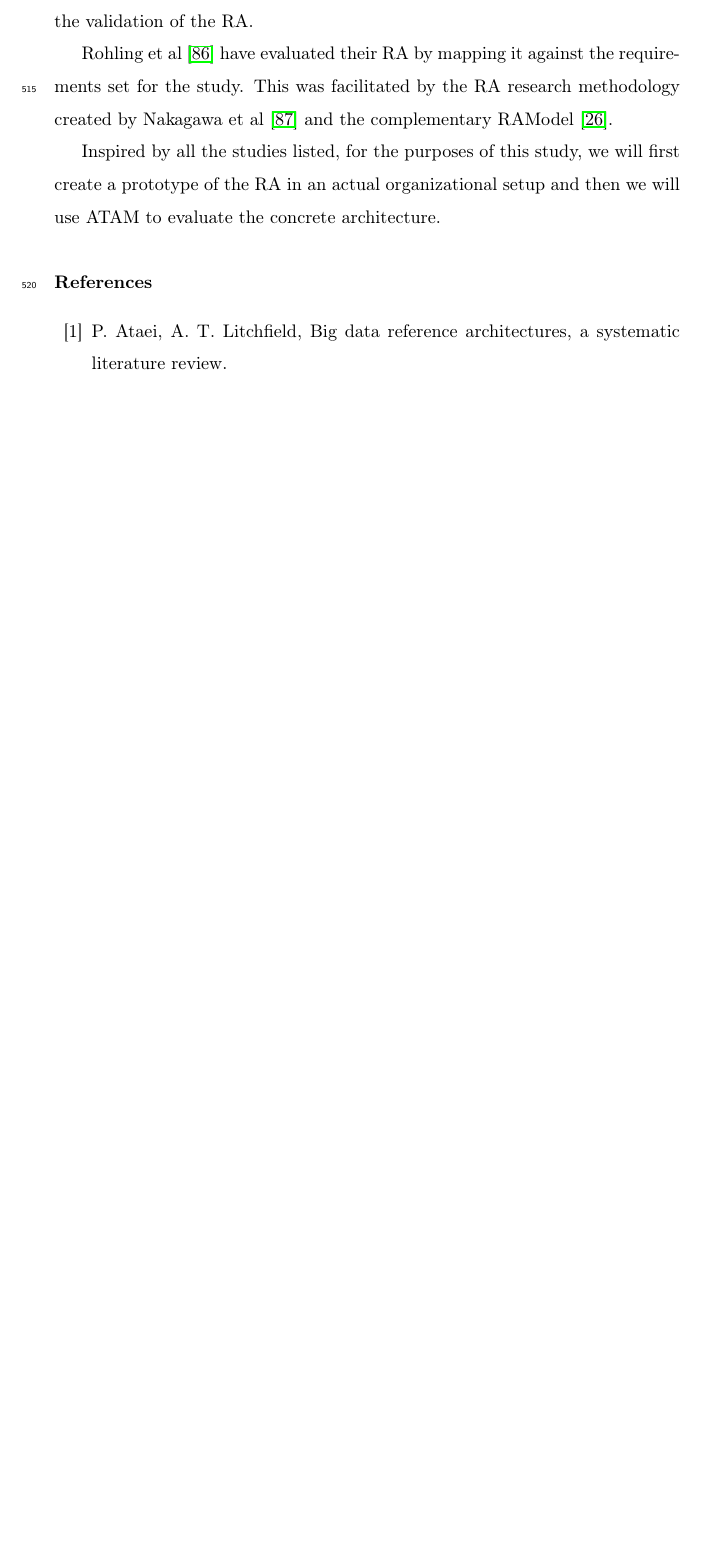
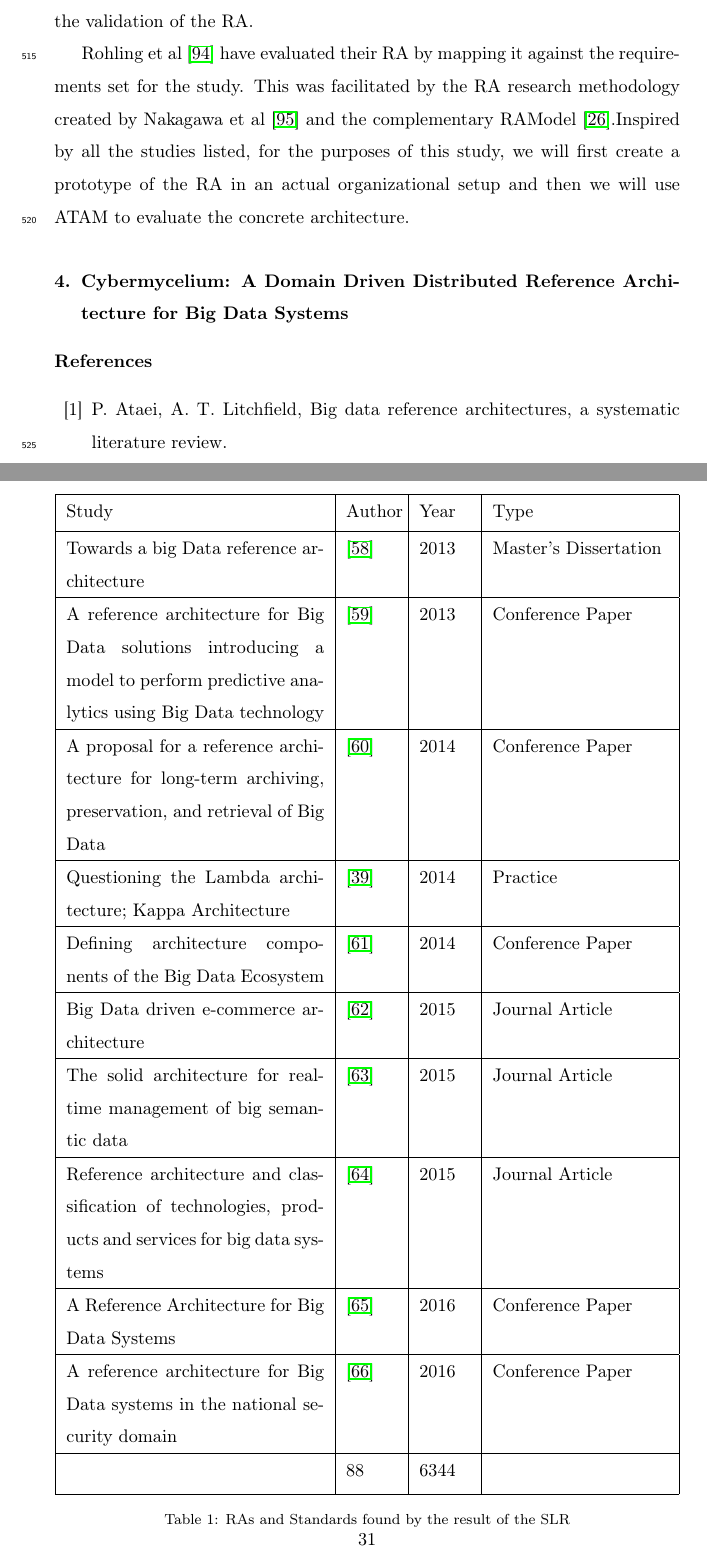
Before and after one commit to Polyhistor/Cybermycelium-Distributed-domain-driven-architecture-for-big-data-systems, a LaTeX paper (Domain-driven-distributed-RA-for-BD.tex, which reads mybibfile.bib): part of page 20 of 29 before the commit and two parts of pages 20 and 31 of 31 after it, the two joined at a grey line, cut so that both start at the same text, the shorter picture padded with empty space. Compiled offline with pdfLaTeX.

Commit message:
added a lot of entry to the SLR table

```diff
--- a/Domain-driven-distributed-RA-for-BD.tex
+++ b/Domain-driven-distributed-RA-for-BD.tex
@@ -279,7 +279,40 @@ These 68 studies are comprising of journal papers, conference papers, book chapt
 \end{figure}
 
 
-By this stage, the research objective is set, studies are pooled, assessed and refined, thus the research embarked on the actual synthesis of data. For this purposes, the software Nvivo \cite{nvivo} has been used to code, label, and classify studies. Initially, all the keywords aforementioned has been created as nodes in the software, which are then associated to relevant sentences in studies. After coding all the studies, the findings have been synthesized to create theories, which in turn emerged themes and patterns. The findings gained from this SLR grounded the foundation for various aspect of the SLR development.
+By this stage, the research objective is set, studies are pooled, assessed and refined, thus the research embarked on the actual synthesis of data. To increase transparency, RAs and standards found as the result of this SRL is presented in table \ref{table:SLR}. For this purposes, the software Nvivo \cite{nvivo} has been used to code, label, and classify studies. Initially, all the keywords aforementioned has been created as nodes in the software, which are then associated to relevant sentences in studies. After coding all the studies, the findings have been synthesized to create theories, which in turn emerged themes and patterns. The findings gained from this SLR grounded the foundation for various aspect of the SLR development.
+
+\begin{table}[h!]
+    \centering
+    \begin{tabular}{|p{5cm} | p{1cm}  | p{1cm} | p{3.4cm}|}
+     \hline
+     Study  & Author & Year & Type \\ [0.5ex]
+     \hline
+     Towards a big Data reference architecture  & \cite{Maier}& 2013 & Master's Dissertation \\
+     \hline
+     A reference architecture for Big Data solutions introducing a model to perform predictive analytics using Big Data technology  & \cite{geerdink2013reference}  & 2013 & Conference Paper \\
+     \hline
+     A proposal for a reference architecture for long-term archiving, preservation, and retrieval of Big Data  & \cite{viana2014proposal}  & 2014 & Conference Paper \\
+     \hline
+     Questioning the Lambda architecture; Kappa Architecture  & \cite{kreps2014questioning}  & 2014 & Practice \\
+     \hline
+     Defining architecture components of the Big Data Ecosystem  & \cite{demchenko2014defining} & 2014 & Conference Paper   \\ [1ex]
+     \hline
+     Big Data driven e-commerce architecture   & \cite{ghandour2015big} & 2015 & Journal Article \\ [1ex]
+     \hline
+     The solid architecture for real-time management of big semantic data & \cite{martinez2015solid} & 2015 &  Journal Article \\ [1ex]
+     \hline
+     Reference architecture and classification of technologies, products and services for big data systems  & \cite{paakkonen2015reference}  & 2015 & Journal Article \\ [1ex]
+     \hline
+     A Reference Architecture for Big Data Systems  & \cite{sang2016reference}  & 2016 & Conference Paper  \\
+     \hline
+     A reference architecture for Big Data systems in the national security domain  & \cite{klein2016reference}  & 2016 & Conference Paper \\ [1ex]
+     \hline
+       & 88  & 6344 &  \\ [1ex]
+     \hline
+    \end{tabular}
+    \caption{RAs and Standards found by the result of the SLR}
+    \label{table:SLR}
+\end{table}
 
 \subsection{Construction of the RA}
 
@@ -347,11 +380,9 @@ In one study, Angelov et al \cite{angelov2008towards}, modified ATAM and extende
 
 In addition to extending ATAM for RAs, Graaf et al \cite{graaf2005evaluating} presented an evaluation approach in which SAAM is extended to help reduce the organizational impact of it. In Another study by Maier et al, Maier et al. (2013) as a postgraduate thesis in Eindhoven University of Technology, the evaluation of the RA has been conducted by mapping it against existing concrete architectures described in industrial whitepapers and reports. Along the lines, Galstar et al \cite{galster2011empirically} suggested reference implementations, prototyping and incremental approach for the validation of the RA.
 
-Rohling et al \cite{rohling2019reference} have evaluated their RA by mapping it against the requirements set for the study. This was facilitated by the RA research methodology created by Nakagawa et al \cite{Nakagawa} and the complementary RAModel \cite{nakagawa2012ramodel}.
+Rohling et al \cite{rohling2019reference} have evaluated their RA by mapping it against the requirements set for the study. This was facilitated by the RA research methodology created by Nakagawa et al \cite{Nakagawa} and the complementary RAModel \cite{nakagawa2012ramodel}.Inspired by all the studies listed, for the purposes of this study, we will first create a prototype of the RA in an actual organizational setup and then we will use ATAM to evaluate the concrete architecture.
 
-Inspired by all the studies listed, for the purposes of this study, we will first create a prototype of the RA in an actual organizational setup and then we will use ATAM to evaluate the concrete architecture.
-
-
+\section{Cybermycelium: A Domain Driven Distributed Reference Architecture for Big Data Systems}
 
 \bibliography{mybibfile}
 
--- a/mybibfile.bib
+++ b/mybibfile.bib
@@ -1269,3 +1269,5 @@
   publisher = {Springer}
 }
 
+@inproceedings{geerdink2013reference,
+  title        = {A reference architecture for big data solutions introducing a model to perform predictive analytics using big data technology},
@@ -1271,0 +1277,6 @@
+  year         = {2013},
+  organization = {IEEE}
+}
+
+@inproceedings{viana2014proposal,
+  title        = {A proposal for a reference architecture for long-term archiving, preservation, and retrieval of big data},
@@ -1271,0 +1286,6 @@
+  year         = {2014},
+  organization = {IEEE}
+}
+
+@inproceedings{demchenko2014defining,
+  title        = {Defining architecture components of the Big Data Ecosystem},
@@ -1271,0 +1295,5 @@
+  year         = {2014},
+  organization = {IEEE}
+}
+
+@article{ghandour2015big,
@@ -1271,0 +1303,8 @@
+  volume  = {3},
+  number  = {5},
+  pages   = {940--947},
+  year    = {2015}
+}
+
+@article{martinez2015solid,
+  title     = {The solid architecture for real-time management of big semantic data},
@@ -1271,0 +1319,6 @@
+@article{paakkonen2015reference,
+  title     = {Reference architecture and classification of technologies, products and services for big data systems},
+  author    = {P{\"a}{\"a}kk{\"o}nen, Pekka and Pakkala, Daniel},
+  journal   = {Big data research},
+  volume    = {2},
+  number    = {4},
@@ -1271,0 +1331 @@
+  title        = {A reference architecture for big data systems},
@@ -1272,3 +1335,7 @@
+  year         = {2016},
+  organization = {IEEE}
+}
+
 M. Analytics, “The age of analytics: competing in a data-driven world,”
 Technical report, San Francisco: McKinsey & Company, Tech. Rep.,
 2016.
```
Also changed, not shown: Domain-driven-distributed-RA-for-BD.bbl, Domain-driven-distributed-RA-for-BD.pdf, mybibfile.bib (29 more changed lines), 6 other files.
